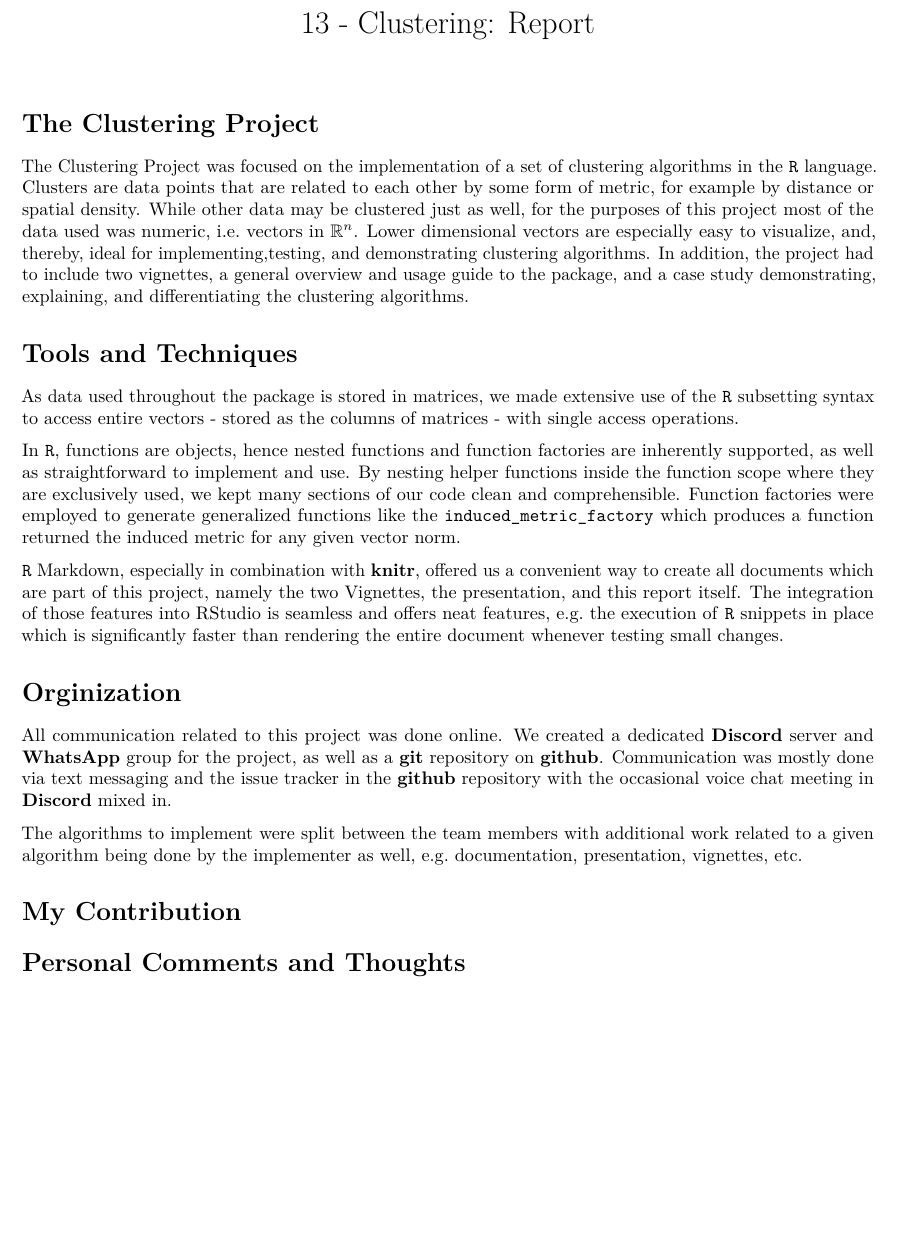
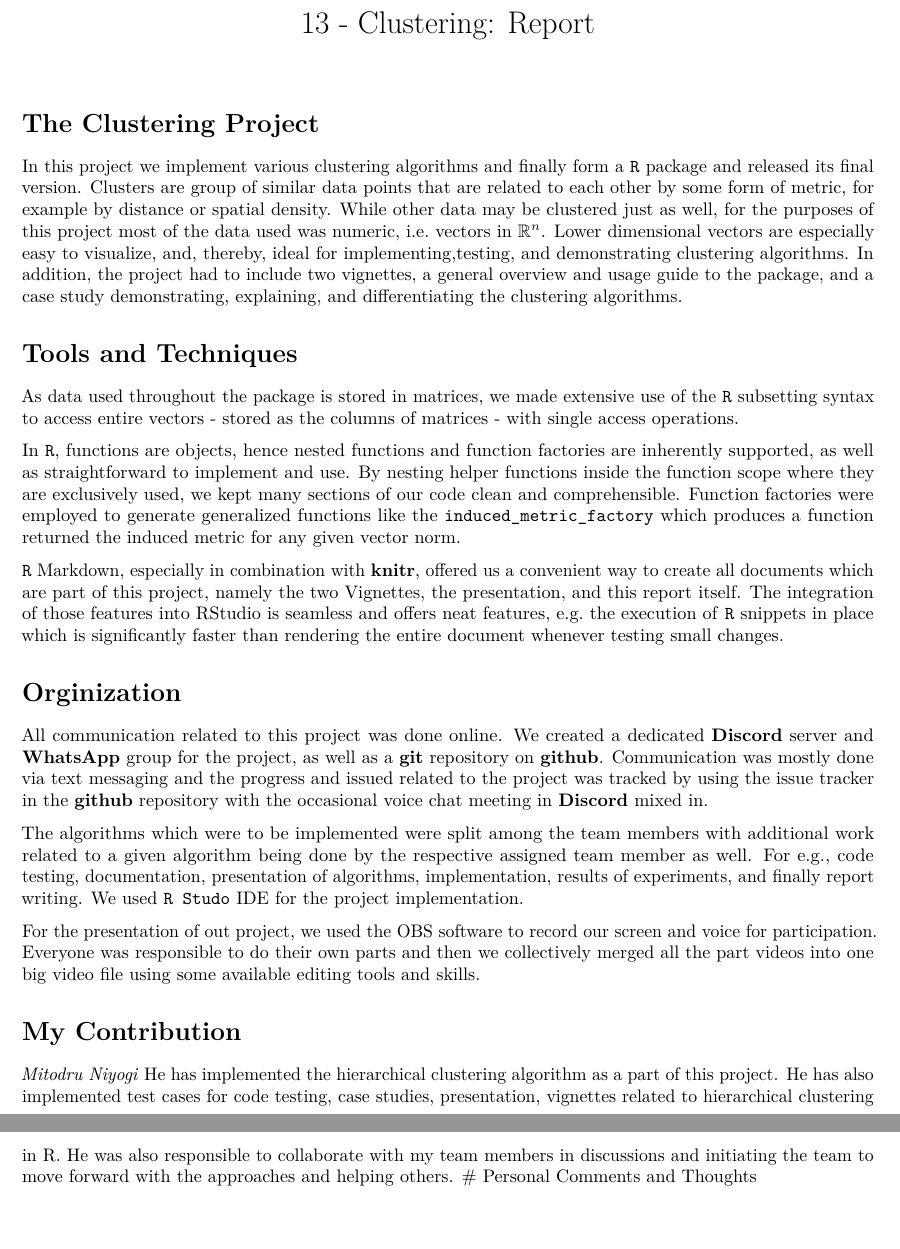
Before and after one commit to Ahmad-fadl/R-kurs, an R Markdown document (vignettes/report.Rmd): part of the page before the commit and two parts of pages 1 and 2 of 2 after it, the two joined at a grey line, cut so that both start at the same text, the shorter picture padded with empty space. Rendered offline with R 4.5, knitr and Pandoc, then LaTeX, with nearby package versions.

Commit message:
Adding some details

```diff
--- a/vignettes/report.Rmd
+++ b/vignettes/report.Rmd
@@ -18,8 +18,7 @@ knitr::opts_chunk$set(
 
 # The Clustering Project
 <!-- – Beschreibt kurz euer Projekt -->
-The Clustering Project was focused on the implementation of a set of clustering algorithms in the `R` language.
-Clusters are data points that are related to each other by some form of metric, for example by distance or spatial density. While other data may be clustered just as well, for the purposes of this project most of the data used was numeric, i.e. vectors in $\mathbb{R}^n$. Lower dimensional vectors are especially easy to visualize, and, thereby, ideal for implementing,testing, and demonstrating clustering algorithms.
+In this project we implement various clustering algorithms and finally form a `R` package and released its final version. Clusters are group of similar data points that are related to each other by some form of metric, for example by distance or spatial density. While other data may be clustered just as well, for the purposes of this project most of the data used was numeric, i.e. vectors in $\mathbb{R}^n$. Lower dimensional vectors are especially easy to visualize, and, thereby, ideal for implementing,testing, and demonstrating clustering algorithms.
 In addition, the project had to include two vignettes, a general overview and usage guide to the package, and a case study demonstrating, explaining, and differentiating the clustering algorithms.
 
 
@@ -41,16 +40,20 @@ In `R`, functions are objects, hence nested functions and function factories are
 
 # Orginization
 <!-- – Beschreibt kurz die grobe Organisation des Teams -->
-All communication related to this project was done online. We created a dedicated **Discord** server and **WhatsApp** group for the project, as well as a **git** repository on **github**. Communication was mostly done via text messaging and the issue tracker in the **github** repository with the occasional voice chat meeting in **Discord** mixed in.
+All communication related to this project was done online. We created a dedicated **Discord** server and **WhatsApp** group for the project, as well as a **git** repository on **github**. Communication was mostly done via text messaging and the progress and issued related to the project was tracked by using the issue tracker in the **github** repository with the occasional voice chat meeting in **Discord** mixed in.
 
-The algorithms to implement were split between the team members with additional work related to a given algorithm being done by the implementer as well, e.g. documentation, presentation, vignettes, etc.
+The algorithms which were to be implemented were split among the team members with additional work related to a given algorithm being done by the respective assigned team member as well. For e.g., code testing, documentation, presentation of algorithms, implementation, results of experiments, and finally report writing. We used `R Studo` IDE for the project implementation.
 
+For the presentation of out project, we used the OBS software to record our screen and voice for participation. Everyone was responsible to do their own parts and then we collectively merged all the part videos into one big video file using some available editing tools and skills.
 
 <!-- #### These are the individual Sections, everyone has to do these themselves! #### -->
 
 # My Contribution
 <!-- – Beschreibe kurz deine Beteiligung am Projekt -->
 
+
+
+*Mitodru Niyogi* He has implemented the hierarchical clustering algorithm as a part of this project. He has also implemented test cases for code testing, case studies, presentation, vignettes related to hierarchical clustering in R. He was also responsible to collaborate with my team members in discussions and initiating the team to move forward with the approaches and helping others.
 # Personal Comments and Thoughts
 <!-- – Ggf weitere Bemerkung: War die Projektarbeit motivierend/frustrierend? Hat arbeiten im Team -->
 <!-- gut funktioniert? ... -->
```
